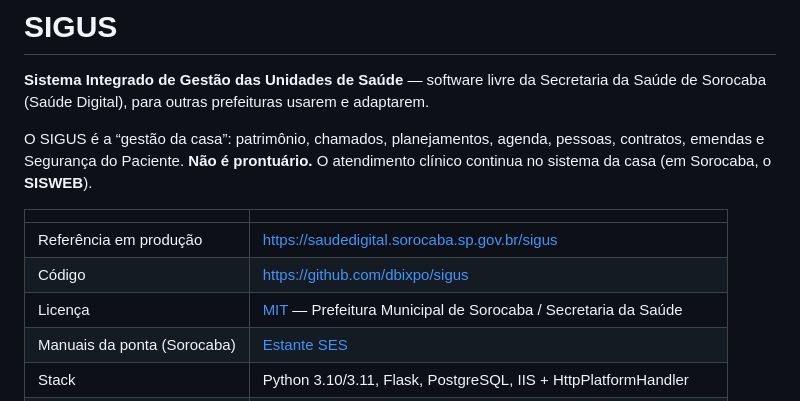
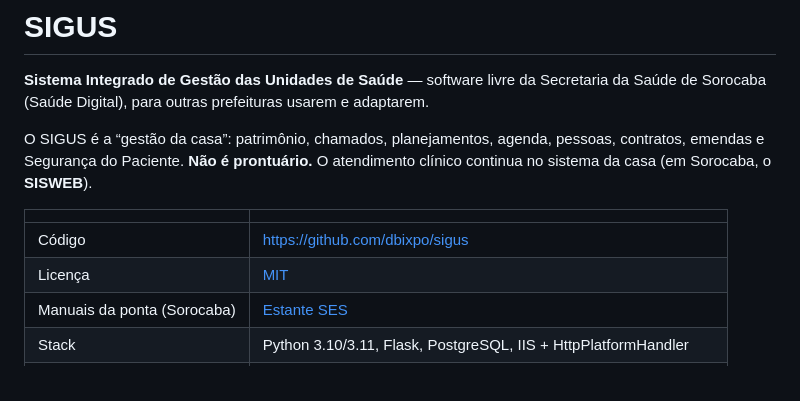
Before and after one commit to dbixpo/sigus, a Markdown page: README.md, the part around the change. Drawn GitHub-style.

Commit message:
Fix license formatting in README.md
Updated formatting of the license section in README.md.

```diff
--- a/README.md
+++ b/README.md
@@ -6,9 +6,8 @@ O SIGUS é a “gestão da casa”: patrimônio, chamados, planejamentos, agenda
 
 | | |
 |---|---|
-| Referência em produção | https://saudedigital.sorocaba.sp.gov.br/sigus |
 | Código | https://github.com/dbixpo/sigus |
-| Licença | [MIT](LICENSE) — Prefeitura Municipal de Sorocaba / Secretaria da Saúde |
+| Licença | [MIT](LICENSE)                        |
 | Manuais da ponta (Sorocaba) | [Estante SES](https://estante-ses.sorocaba.sp.gov.br/books/manuais-de-utilizacao-do-sigus) |
 | Stack | Python 3.10/3.11, Flask, PostgreSQL, IIS + HttpPlatformHandler |
 | Entrada | `run.py` (Waitress em produção, Flask debug em desenvolvimento) |
```
